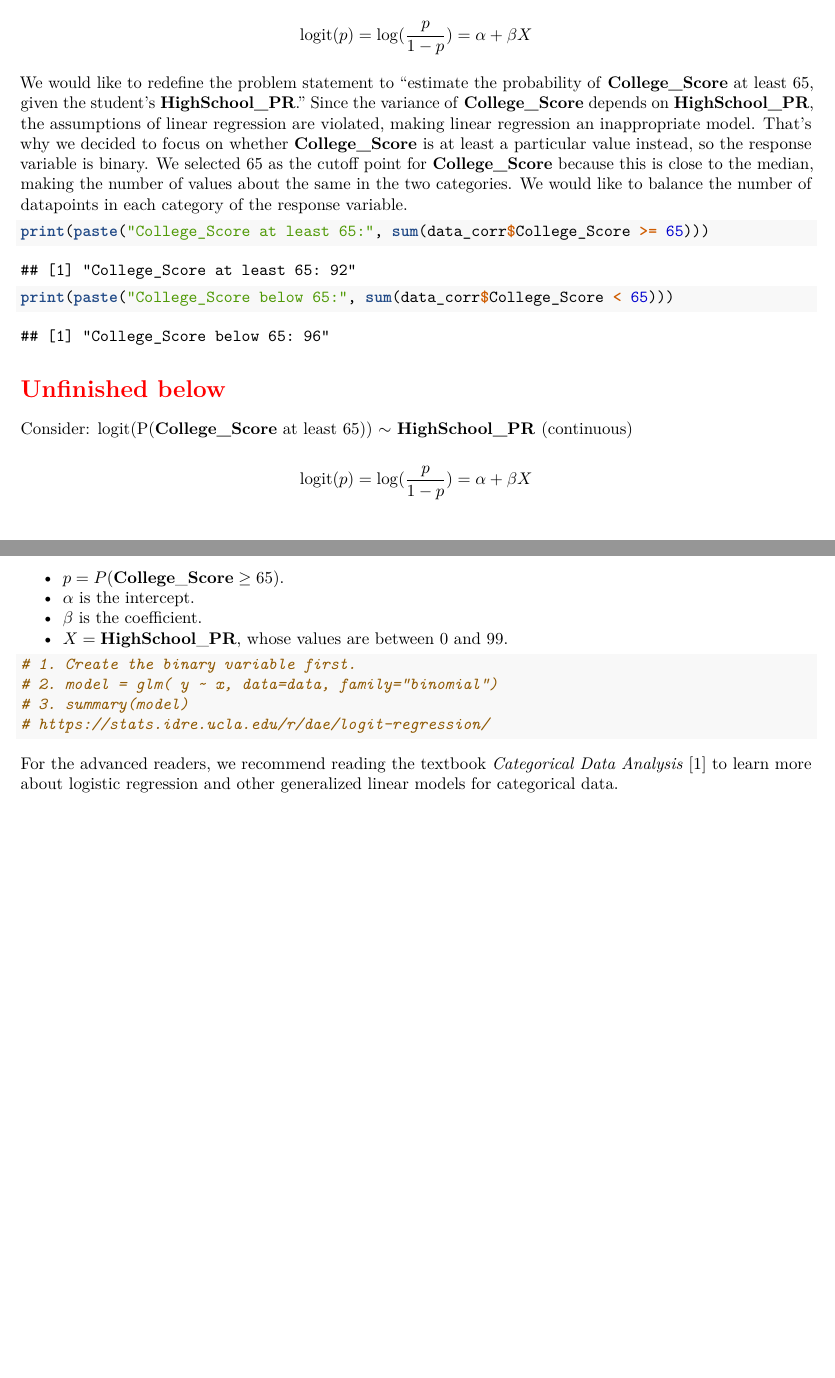
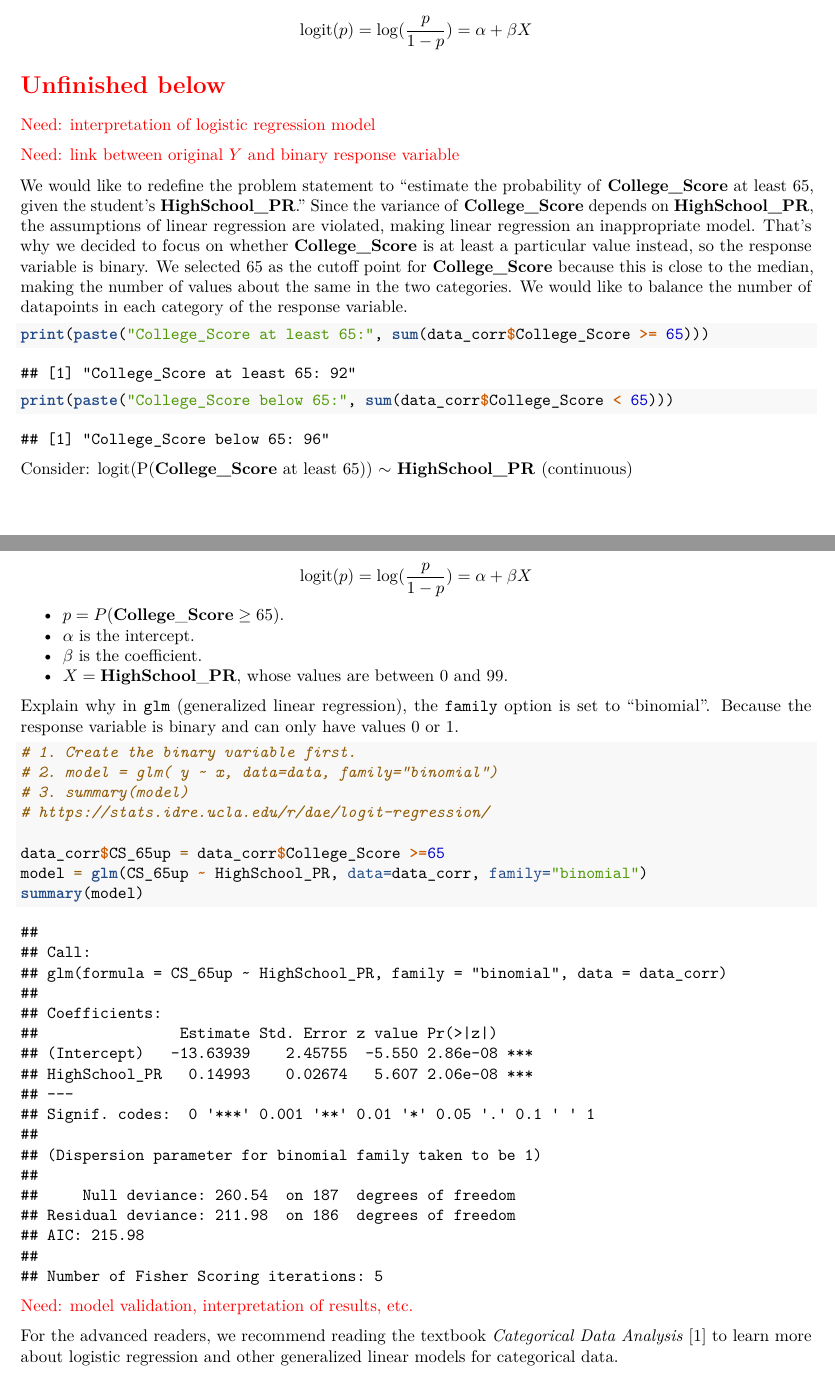
Before and after one commit to star1327p/Exam-Scores-PTT, an R Markdown document (PTT_Analysis_of_Test_Scores_Unfinished.Rmd): two parts of pages 16 and 17 of 17 before the commit and two parts of pages 16 and 17 of 18 after it, joined at a grey line, cut so that both start at the same text, the shorter picture padded with empty space. Rendered offline with R 4.5, knitr and Pandoc, then LaTeX, with nearby package versions.

Commit message:
built the initial logistic regression model

````diff
--- a/PTT_Analysis_of_Test_Scores_Unfinished.Rmd
+++ b/PTT_Analysis_of_Test_Scores_Unfinished.Rmd
@@ -443,6 +443,12 @@ Logistic regression is used to model categorical outcomes, especially a binary d
 
 $$\text{logit}(p) = \log (\dfrac{p}{1-p}) = \alpha + \beta X$$
 
+\section*{\textcolor{red}{Unfinished below}}
+
+\textcolor{red}{Need: interpretation of logistic regression model}
+
+\textcolor{red}{Need: link between original $Y$ and binary response variable}
+
 We would like to redefine the problem statement to "estimate the probability of **College_Score** at least 65, given the student's **HighSchool_PR**." Since the variance of **College_Score** depends on **HighSchool_PR**, the assumptions of linear regression are violated, making linear regression an inappropriate model. That's why we decided to focus on whether **College_Score** is at least a particular value instead, so the response variable is binary. We selected 65 as the cutoff point for **College_Score** because this is close to the median, making the number of values about the same in the two categories. We would like to balance the number of datapoints in each category of the response variable.
 
 ```{r college-score-sep-65}
@@ -451,7 +457,7 @@ print(paste("College_Score below 65:", sum(data_corr$College_Score < 65)))
 ```
 
 
-\section*{\textcolor{red}{Unfinished below}}
+
 
 
 Consider: logit(P(**College_Score** at least 65)) $\sim$ **HighSchool_PR** (continuous)
@@ -463,12 +469,21 @@ $$\text{logit}(p) = \log (\dfrac{p}{1-p}) = \alpha + \beta X$$
 - $\beta$ is the coefficient.
 - $X = \textbf{HighSchool}\_\textbf{PR}$, whose values are between 0 and 99.
 
+Explain why in `glm` (generalized linear regression), the `family` option is set to "binomial". Because the response variable is binary and can only have values 0 or 1.
+
 ```{r logistic-code}
 # 1. Create the binary variable first.
 # 2. model = glm( y ~ x, data=data, family="binomial")
 # 3. summary(model)
 # https://stats.idre.ucla.edu/r/dae/logit-regression/
+
+data_corr$CS_65up = data_corr$College_Score >=65
+model = glm(CS_65up ~ HighSchool_PR, data=data_corr, family="binomial")
+summary(model)
+
 ```
+
+\textcolor{red}{Need: model validation, interpretation of results, etc.}
 
 For the advanced readers, we recommend reading the textbook *Categorical Data Analysis* \cite{agresti2003categorical} to learn more about logistic regression and other generalized linear models for categorical data.
 
````
Also changed, not shown: PTT_Analysis_of_Test_Scores_Unfinished.pdf.
